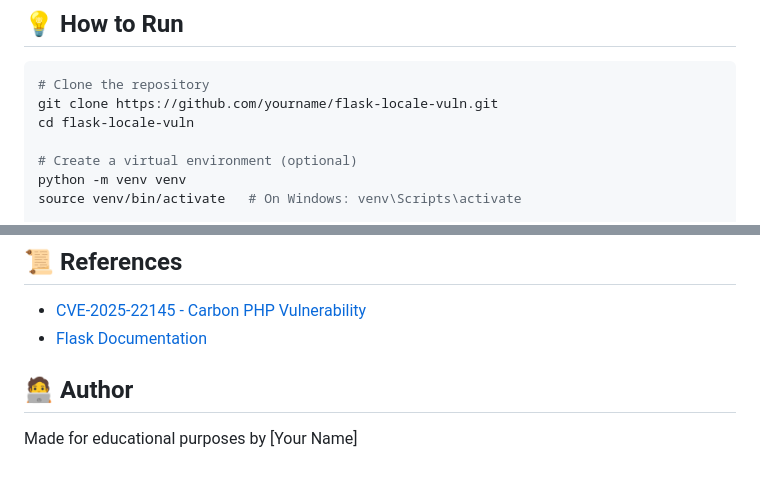
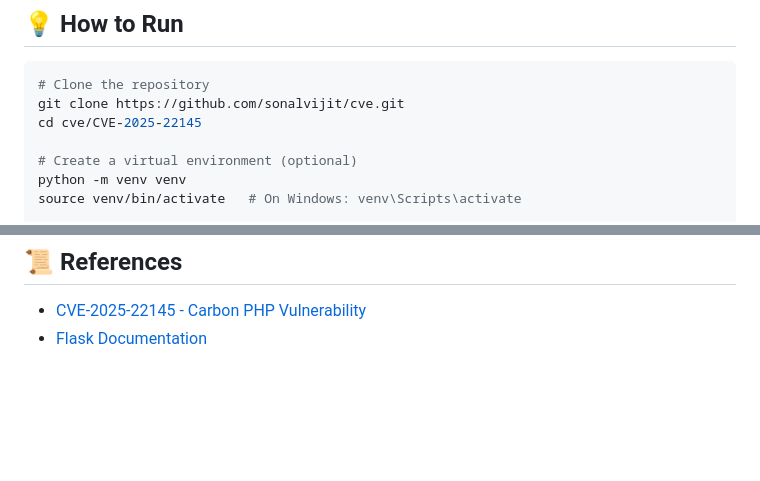
Before and after one commit to sonalvijit/cve, a Markdown page: CVE-2025-22145/README.md, 2 parts joined by grey strips. Drawn GitHub-style; blank space fills up the shorter version.

Commit message:
Refined AI generated README.md

````diff
--- a/CVE-2025-22145/README.md
+++ b/CVE-2025-22145/README.md
@@ -30,8 +30,8 @@ def greet():
 
 ```bash
 # Clone the repository
-git clone https://github.com/yourname/flask-locale-vuln.git
-cd flask-locale-vuln
+git clone https://github.com/sonalvijit/cve.git
+cd cve/CVE-2025-22145
 
 # Create a virtual environment (optional)
 python -m venv venv
@@ -83,7 +83,3 @@ else:
 
 - [CVE-2025-22145 - Carbon PHP Vulnerability](https://nvd.nist.gov/vuln/detail/CVE-2025-22145)
 - [Flask Documentation](https://flask.palletsprojects.com/)
-
-## 🧑‍💻 Author
-
-Made for educational purposes by [Your Name]
````
